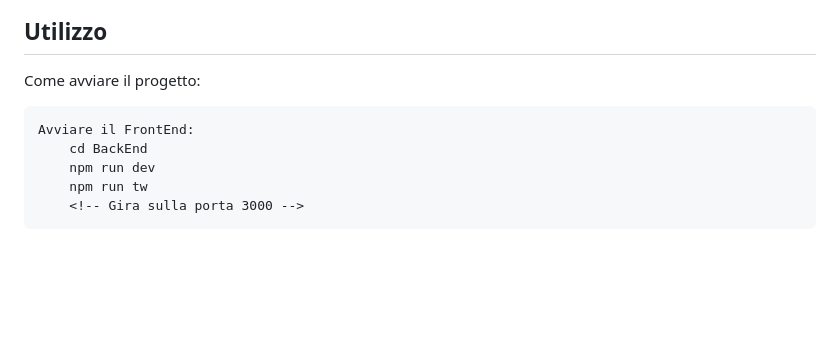
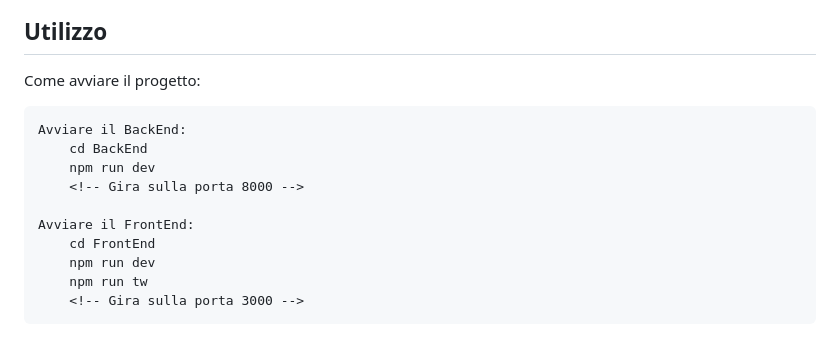
Before and after one commit to FabioSarci/Brief-Giugno-OrtoPlan, a Markdown page: README.md, the part around the change. GitHub-like rendering; blank space fills up the shorter version.

```diff
--- a/README.md
+++ b/README.md
@@ -60,14 +60,14 @@ FrontEnd:
 ## Utilizzo
 
 Come avviare il progetto:
-<!--
+
     Avviare il BackEnd:
         cd BackEnd
         npm run dev
-        Gira sulla porta 8000 -->
+        <!-- Gira sulla porta 8000 -->
 
     Avviare il FrontEnd:
-        cd BackEnd
+        cd FrontEnd
         npm run dev
         npm run tw
         <!-- Gira sulla porta 3000 -->
```
